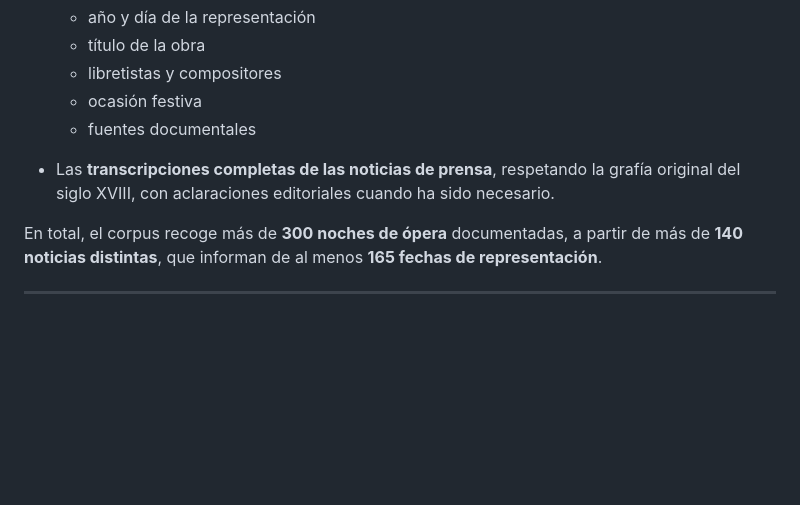
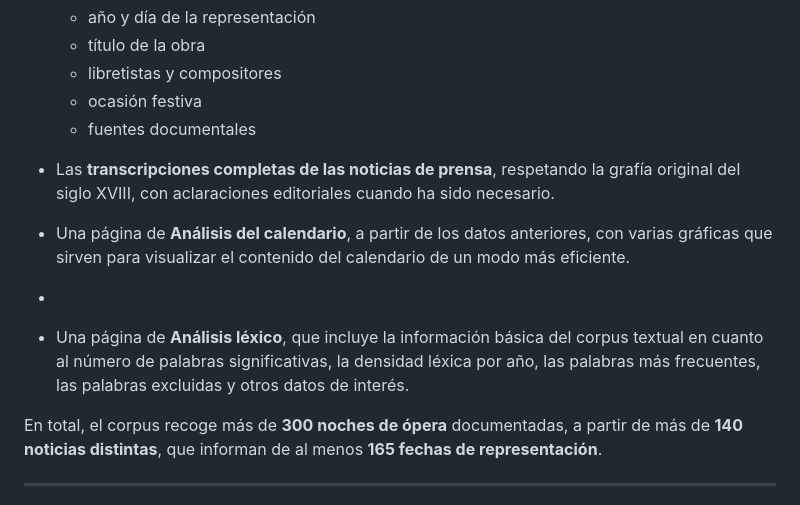
Before and after one commit to dmartinsaez/gmh, a Markdown page: README.md, the part around the change. Rendered like a GitHub page; blank space fills up the shorter version.

```diff
--- a/README.md
+++ b/README.md
@@ -26,6 +26,10 @@ El sitio web ofrece:
   - fuentes documentales
 
 - Las **transcripciones completas de las noticias de prensa**, respetando la grafía original del siglo XVIII, con aclaraciones editoriales cuando ha sido necesario.
+
+- Una página de **Análisis del calendario**, a partir de los datos anteriores, con varias gráficas que sirven para visualizar el contenido del calendario de un modo más eficiente.
+-
+- Una página de **Análisis léxico**, que incluye la información básica del corpus textual en cuanto al número de palabras significativas, la densidad léxica por año, las palabras más frecuentes, las palabras excluidas y otros datos de interés.
 
 En total, el corpus recoge más de **300 noches de ópera** documentadas, a partir de más de **140 noticias distintas**, que informan de al menos **165 fechas de representación**.
 
```
